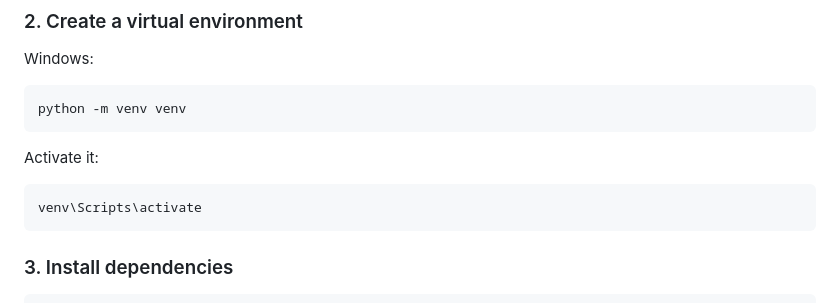
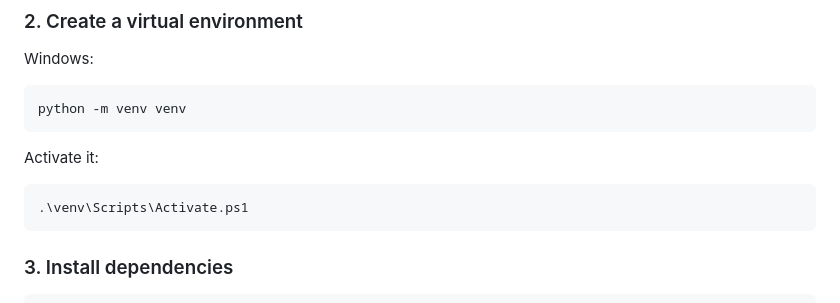
Before and after one commit to Nirbhay042/dataforge-rime-voice-agent, a Markdown page: README.md, the part around the change. Rendered like a GitHub page.

````diff
--- a/README.md
+++ b/README.md
@@ -367,7 +367,7 @@ python -m venv venv
 Activate it:
 
 ```bash
-venv\Scripts\activate
+.\venv\Scripts\Activate.ps1
 ```
 
 ### 3. Install dependencies
````
